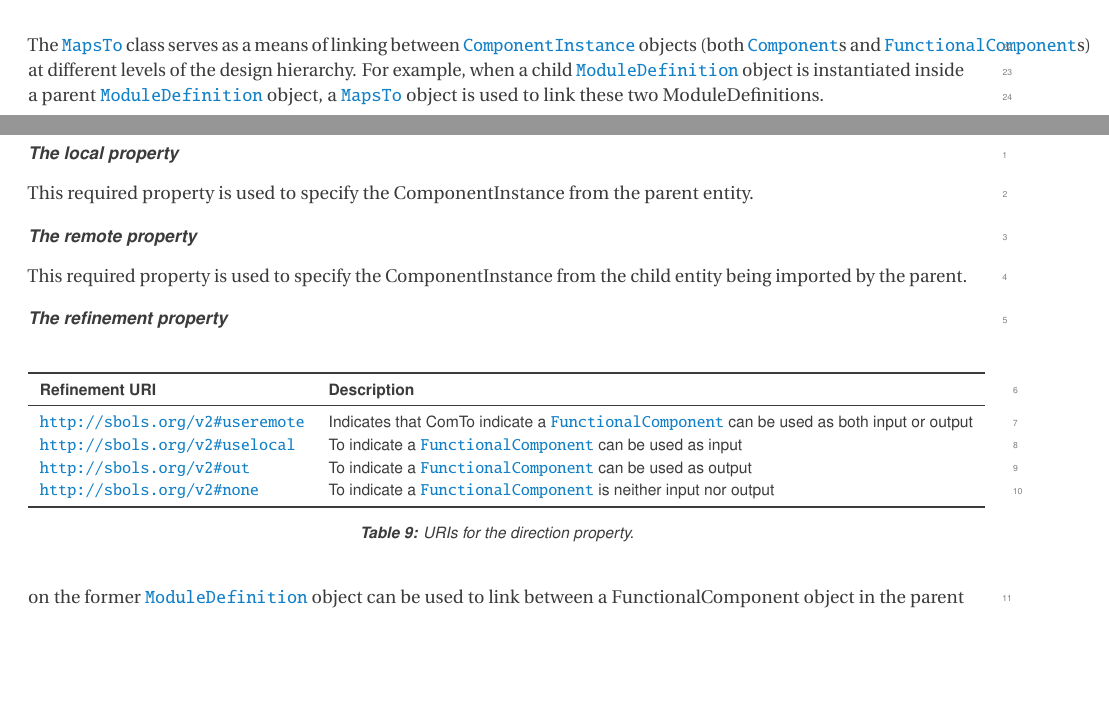
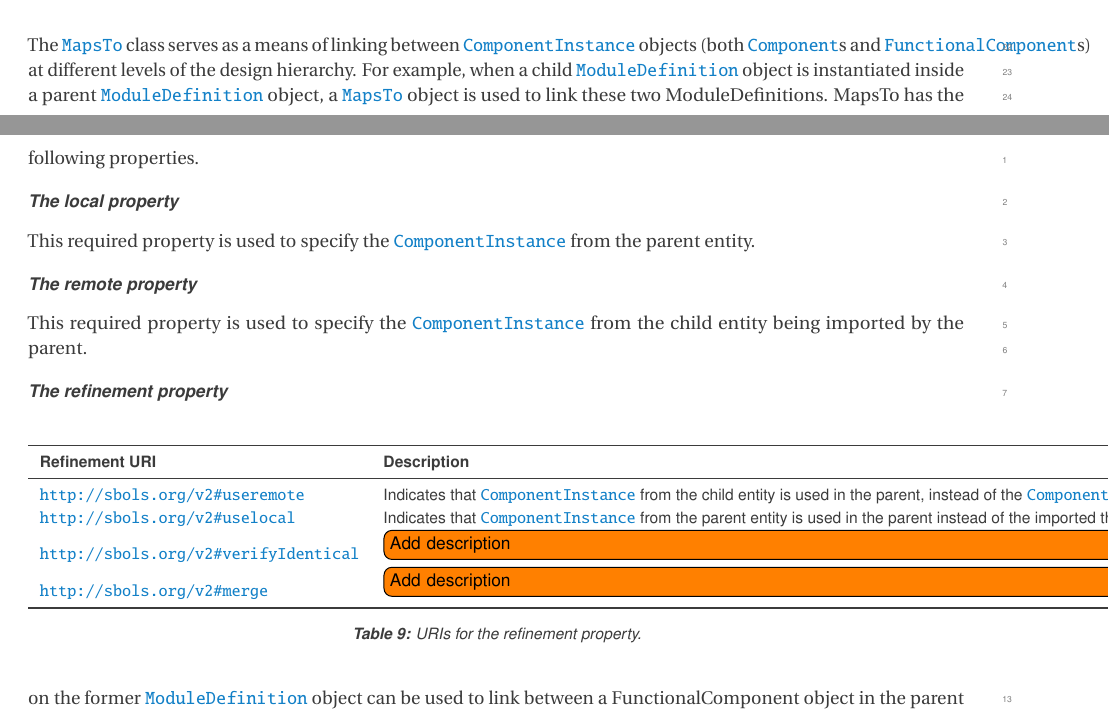
Before and after one commit to SynBioDex/SBOL-specification, a LaTeX document (sbol2.tex, which reads model.tex): two parts of pages 26 and 27 of 52, joined at a grey line, cut so that both start at the same text, the shorter picture padded with empty space. Compiled offline with pdfLaTeX.

Commit message:
Update on Overleaf.

```diff
--- a/model.tex
+++ b/model.tex
@@ -763,13 +763,13 @@ The serialization of \sbol{Module}s has the following form.
 \label{uml:maps_to}
 \end{center}
 \end{figure}
-The \sbol{MapsTo} class serves as a means of linking between \sbol{ComponentInstance} objects (both \sbol{Component}s and \sbol{FunctionalComponent}s) at different levels of the design hierarchy. For example, when a child \sbol{ModuleDefinition} object is instantiated inside a parent \sbol{ModuleDefinition} object, a \sbol{MapsTo} object is used to link these two ModuleDefinitions.
+The \sbol{MapsTo} class serves as a means of linking between \sbol{ComponentInstance} objects (both \sbol{Component}s and \sbol{FunctionalComponent}s) at different levels of the design hierarchy. For example, when a child \sbol{ModuleDefinition} object is instantiated inside a parent \sbol{ModuleDefinition} object, a \sbol{MapsTo} object is used to link these two ModuleDefinitions. MapsTo has the following properties.
 
 \paragraph{The local property}
-This required property is used to specify the ComponentInstance from the parent entity.
+This required property is used to specify the \sbol{ComponentInstance} from the parent entity.
 
 \paragraph{The remote property}
-This required property is used to specify the ComponentInstance from the child entity being imported by the parent.
+This required property is used to specify the \sbol{ComponentInstance} from the child entity being imported by the parent.
 
 \paragraph{The refinement property}
 
@@ -778,14 +778,14 @@ This required property is used to specify the ComponentInstance from the child e
     \toprule
     \textbf{Refinement URI} & \textbf{Description} \\
     \midrule
-    \url{http://sbols.org/v2#useremote}  & Indicates that ComTo indicate a \sbol{FunctionalComponent} can be used as both input or output\\
-    \url{http://sbols.org/v2#uselocal}  & To indicate a \sbol{FunctionalComponent} can be used as input\\
-    \url{http://sbols.org/v2#out}  & To indicate a \sbol{FunctionalComponent} can be used as output\\
-    \url{http://sbols.org/v2#none}  & To indicate a \sbol{FunctionalComponent} is neither input nor output\\
+    \url{http://sbols.org/v2#useremote}  & Indicates that \sbol{ComponentInstance} from the child entity is used in the parent, instead of the \sbol{ComponentInstance} specified in the parent entity.\\
+    \url{http://sbols.org/v2#uselocal}  & Indicates that \sbol{ComponentInstance} from the parent entity is used in the parent instead of the imported the \sbol{ComponentInstance} child entity.\\
+    \url{http://sbols.org/v2#verifyIdentical}  & \todo[inline]{Add description}\\
+        \url{http://sbols.org/v2#merge}  & \todo[inline]{Add description}\\
     \bottomrule
   \end{edtable}
-  \caption{URIs for the direction property.}
-  \label{tbl:functionalcomponent_directions}
+  \caption{URIs for the refinement property.}
+  \label{tbl:mapsto_refinement}
 \end{table}
 
 
```
